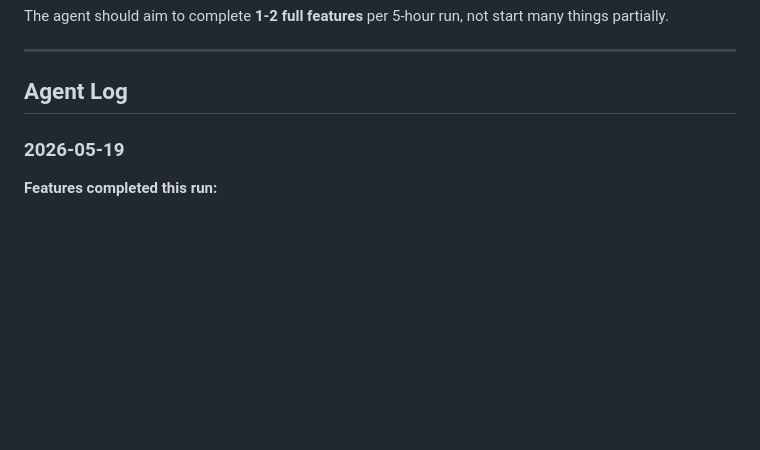
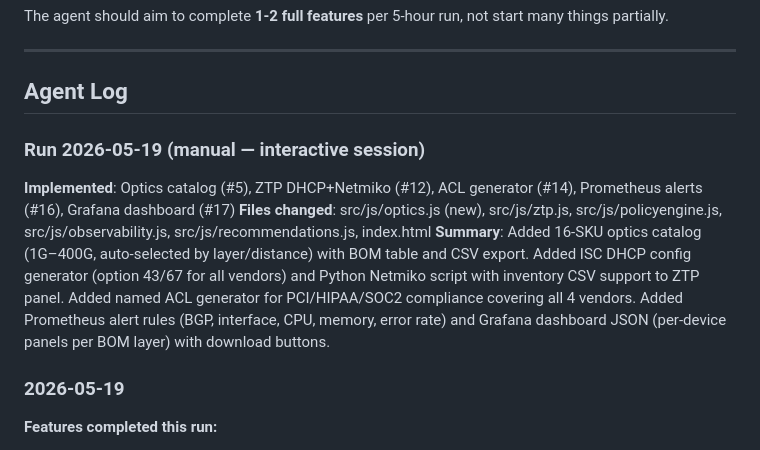
Before and after one commit to Amit33-design/Network-Automation, a Markdown page: AGENT_ROADMAP.md, the part around one of its changes. GitHub-like rendering; blank space fills up the shorter version.

Commit message:
docs: mark #5 #12 #14 #16 #17 complete; add agent log entry

```diff
--- a/AGENT_ROADMAP.md
+++ b/AGENT_ROADMAP.md
@@ -183,6 +183,11 @@ The agent should aim to complete **1-2 full features** per 5-hour run, not start
 ## Agent Log
 
 <!-- The agent appends entries here after each run -->
+
+### Run 2026-05-19 (manual — interactive session)
+**Implemented**: Optics catalog (#5), ZTP DHCP+Netmiko (#12), ACL generator (#14), Prometheus alerts (#16), Grafana dashboard (#17)
+**Files changed**: src/js/optics.js (new), src/js/ztp.js, src/js/policyengine.js, src/js/observability.js, src/js/recommendations.js, index.html
+**Summary**: Added 16-SKU optics catalog (1G–400G, auto-selected by layer/distance) with BOM table and CSV export. Added ISC DHCP config generator (option 43/67 for all vendors) and Python Netmiko script with inventory CSV support to ZTP panel. Added named ACL generator for PCI/HIPAA/SOC2 compliance covering all 4 vendors. Added Prometheus alert rules (BGP, interface, CPU, memory, error rate) and Grafana dashboard JSON (per-device panels per BOM layer) with download buttons.
 
 ### 2026-05-19
 
```
Also changed, not shown: other parts of AGENT_ROADMAP.md (+5 -5 lines).
